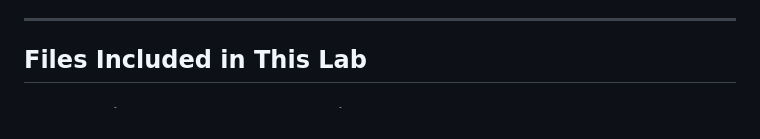
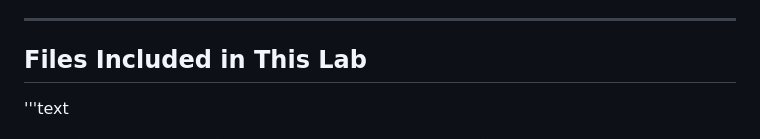
Before and after one commit to minjintiger/HomeLab, a Markdown page: lab3/README.md, the part around one of its changes. Rendered like a GitHub page.

```diff
--- a/lab3/README.md
+++ b/lab3/README.md
@@ -179,6 +179,7 @@ I confirmed this by logging out and logging back in successfully.
 ---
 
 ## Files Included in This Lab
+'''text
 
 /lab3/
 ├── README.md
```
Also changed, not shown: other parts of lab3/README.md (+2 -0 lines).
